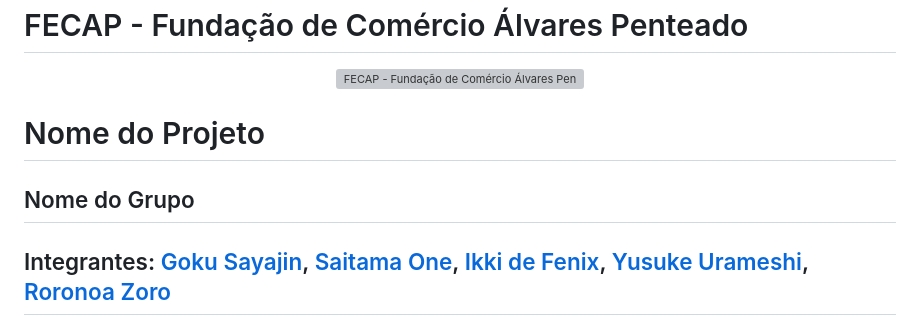
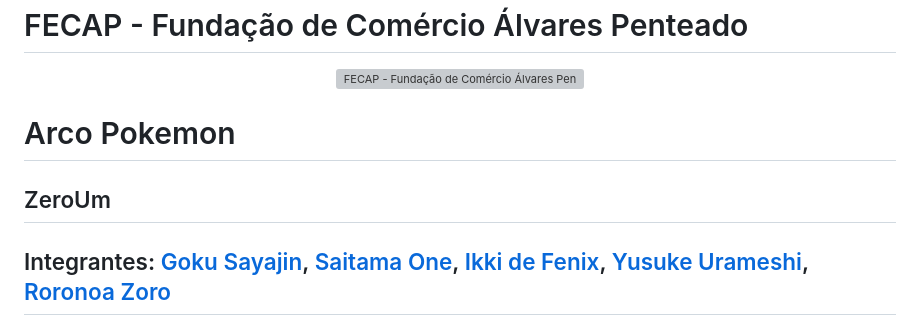
Before and after one commit to 2026-2-MCC1/Projeto2, a Markdown page: README.md, the part around the change. GitHub-like rendering; grey boxes are pictures that could not be loaded.

Commit message:
Alterado nome do projeto e nome do grupo no ReadMe.

```diff
--- a/README.md
+++ b/README.md
@@ -10,9 +10,9 @@ Vide tutoriais do PI.
 <a href= "https://www.fecap.br/"><img src="https://encrypted-tbn0.gstatic.com/images?q=tbn:ANd9GcRhZPrRa89Kma0ZZogxm0pi-tCn_TLKeHGVxywp-LXAFGR3B1DPouAJYHgKZGV0XTEf4AE&usqp=CAU" alt="FECAP - Fundação de Comércio Álvares Penteado" border="0"></a>
 </p>
 
-# Nome do Projeto
+# Arco Pokemon
 
-## Nome do Grupo
+## ZeroUm
 
 ## Integrantes: <a href="https://www.linkedin.com/in/victorbarq/">Goku Sayajin</a>, <a href="https://www.linkedin.com/in/victorbarq/">Saitama One</a>, <a href="https://www.linkedin.com/in/victorbarq/">Ikki de Fenix</a>, <a href="https://www.linkedin.com/in/victorbarq/">Yusuke Urameshi</a>, <a href="https://www.linkedin.com/in/victorbarq/">Roronoa Zoro</a>
 
```
